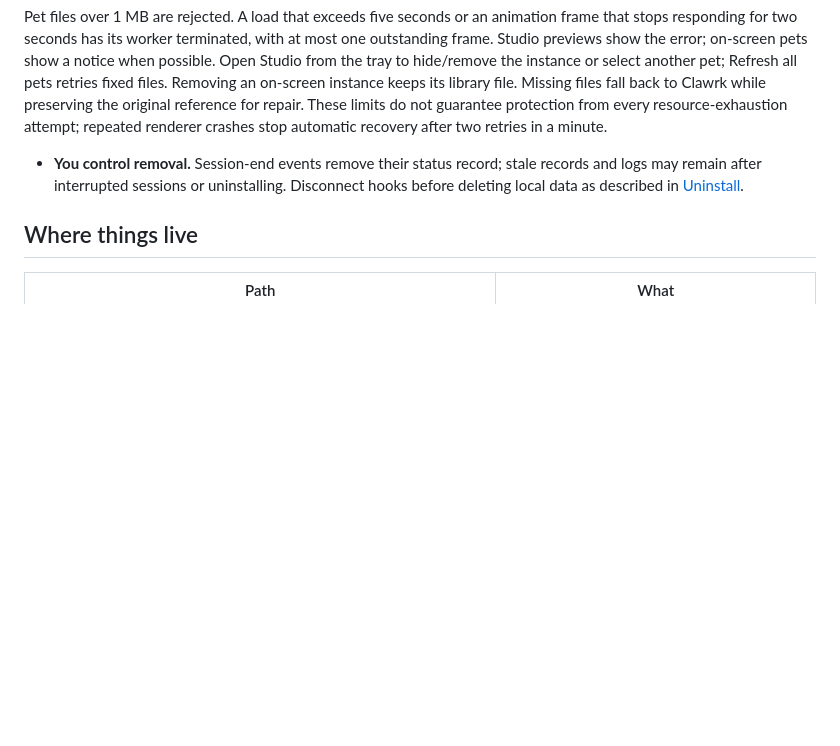
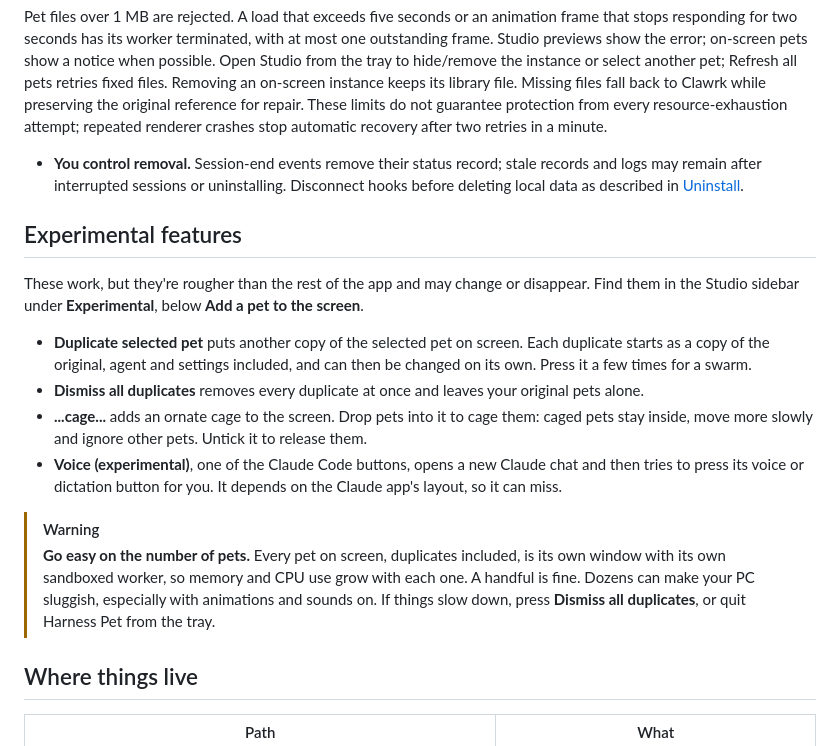
Before and after one commit to muncheslunches/harness-pet, a Markdown page: README.md, the part around the change. Rendered like a GitHub page; blank space fills up the shorter version.

Commit message:
Document experimental features and the cost of many pets
Co-Authored-By: Claude Opus 5.5 <noreply@anthropic.com>

```diff
--- a/README.md
+++ b/README.md
@@ -215,6 +215,18 @@ To restore, quit Harness Pet, make a separate copy of `%USERPROFILE%\.harness-pe
 Pet files over 1 MB are rejected. A load that exceeds five seconds or an animation frame that stops responding for two seconds has its worker terminated, with at most one outstanding frame. Studio previews show the error; on-screen pets show a notice when possible. Open Studio from the tray to hide/remove the instance or select another pet; Refresh all pets retries fixed files. Removing an on-screen instance keeps its library file. Missing files fall back to Clawrk while preserving the original reference for repair. These limits do not guarantee protection from every resource-exhaustion attempt; repeated renderer crashes stop automatic recovery after two retries in a minute.
 - **You control removal.** Session-end events remove their status record; stale records and logs may remain after interrupted sessions or uninstalling. Disconnect hooks before deleting local data as described in [Uninstall](#uninstall).
 
+## Experimental features
+
+These work, but they're rougher than the rest of the app and may change or disappear. Find them in the Studio sidebar under **Experimental**, below **Add a pet to the screen**.
+
+- **Duplicate selected pet** puts another copy of the selected pet on screen. Each duplicate starts as a copy of the original, agent and settings included, and can then be changed on its own. Press it a few times for a swarm.
+- **Dismiss all duplicates** removes every duplicate at once and leaves your original pets alone.
+- **...cage...** adds an ornate cage to the screen. Drop pets into it to cage them: caged pets stay inside, move more slowly and ignore other pets. Untick it to release them.
+- **Voice (experimental)**, one of the Claude Code buttons, opens a new Claude chat and then tries to press its voice or dictation button for you. It depends on the Claude app's layout, so it can miss.
+
+> [!WARNING]
+> **Go easy on the number of pets.** Every pet on screen, duplicates included, is its own window with its own sandboxed worker, so memory and CPU use grow with each one. A handful is fine. Dozens can make your PC sluggish, especially with animations and sounds on. If things slow down, press **Dismiss all duplicates**, or quit Harness Pet from the tray.
+
 ## Where things live
 
 | Path | What |
```
